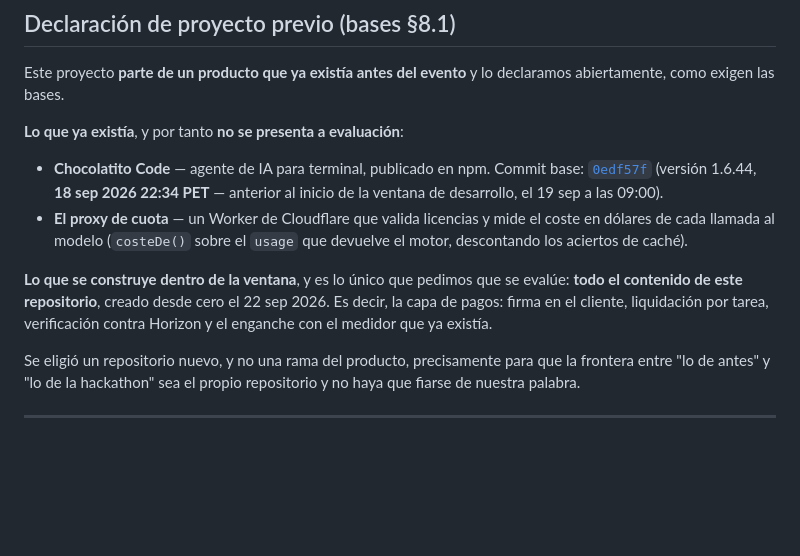
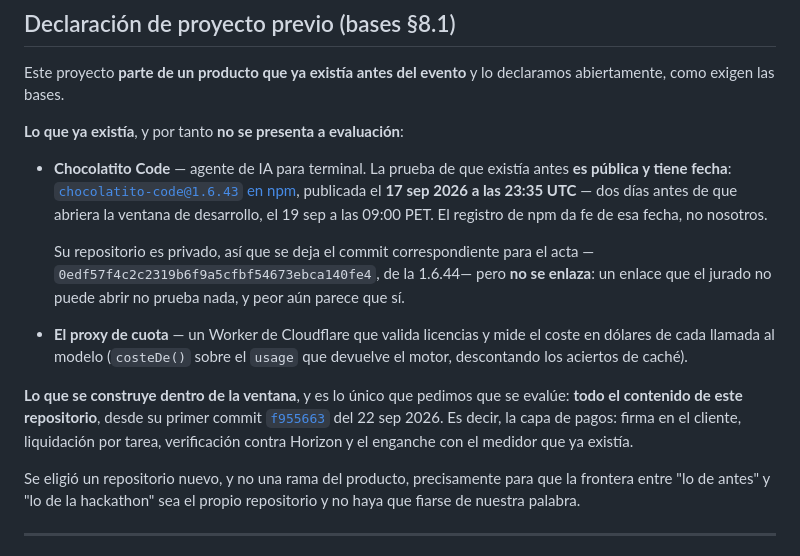
Before and after one commit to chocolatito27/chocolatito-stellar, a Markdown page: README.md, the part around the change. Rendered like a GitHub page; blank space fills up the shorter version.

Commit message:
el enlace del commit base daba 404 y la version declarada no existia en npm
Dos fallos en la declaracion de §8.1, que es justo la parte que un jurado
comprueba:

  - El README enlazaba a chocolatito27/chocolatito-code, que no existe: el
    repositorio del producto es privado y vive en otra cuenta. HTTP 404. Un
    enlace que el jurado no puede abrir no prueba nada y ademas parece que si.

  - Declaraba la version 1.6.44, que NO esta publicada en npm. La ultima
    publicada es la 1.6.43.

Y resulta que la prueba buena estaba ahi al lado: chocolatito-code@1.6.43 en
npm, publicada el 17 sep 23:35 UTC, dos dias antes de que abriera la ventana.
Publica, fechada por el registro y comprobable por cualquiera — mejor evidencia
que un hash de un repositorio que nadie puede abrir.

El hash se deja escrito para el acta, pero sin enlace.

```diff
--- a/README.md
+++ b/README.md
@@ -96,17 +96,25 @@ declaramos abiertamente, como exigen las bases.
 
 **Lo que ya existía**, y por tanto **no se presenta a evaluación**:
 
-- **Chocolatito Code** — agente de IA para terminal, publicado en npm.
-  Commit base: [`0edf57f`](https://github.com/chocolatito27/chocolatito-code/commit/0edf57f4c2c2319b6f9a5cfbf54673ebca140fe4)
-  (versión 1.6.44, **18 sep 2026 22:34 PET** — anterior al inicio de la ventana
-  de desarrollo, el 19 sep a las 09:00).
+- **Chocolatito Code** — agente de IA para terminal. La prueba de que existía
+  antes **es pública y tiene fecha**:
+  [`chocolatito-code@1.6.43` en npm](https://www.npmjs.com/package/chocolatito-code/v/1.6.43),
+  publicada el **17 sep 2026 a las 23:35 UTC** — dos días antes de que abriera
+  la ventana de desarrollo, el 19 sep a las 09:00 PET. El registro de npm da fe
+  de esa fecha, no nosotros.
+
+  Su repositorio es privado, así que se deja el commit correspondiente para el
+  acta —`0edf57f4c2c2319b6f9a5cfbf54673ebca140fe4`, de la 1.6.44— pero **no se
+  enlaza**: un enlace que el jurado no puede abrir no prueba nada, y peor aún
+  parece que sí.
 - **El proxy de cuota** — un Worker de Cloudflare que valida licencias y mide el
   coste en dólares de cada llamada al modelo (`costeDe()` sobre el `usage` que
   devuelve el motor, descontando los aciertos de caché).
 
 **Lo que se construye dentro de la ventana**, y es lo único que pedimos que se
-evalúe: **todo el contenido de este repositorio**, creado desde cero el 22 sep
-2026. Es decir, la capa de pagos: firma en el cliente, liquidación por tarea,
+evalúe: **todo el contenido de este repositorio**, desde su primer commit
+[`f955663`](https://github.com/chocolatito27/chocolatito-stellar/commit/f9556639be06f79310ed232f9dcc3ef006c4851c)
+del 22 sep 2026. Es decir, la capa de pagos: firma en el cliente, liquidación por tarea,
 verificación contra Horizon y el enganche con el medidor que ya existía.
 
 Se eligió un repositorio nuevo, y no una rama del producto, precisamente para
```
